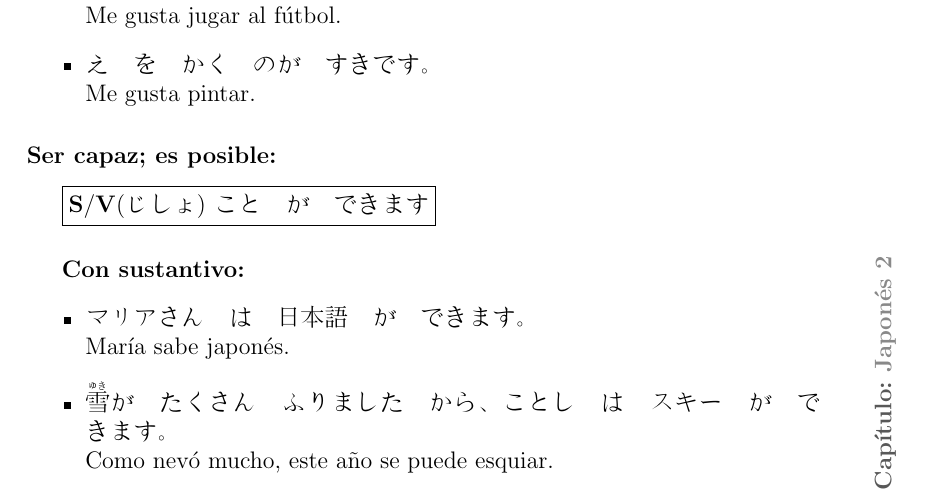
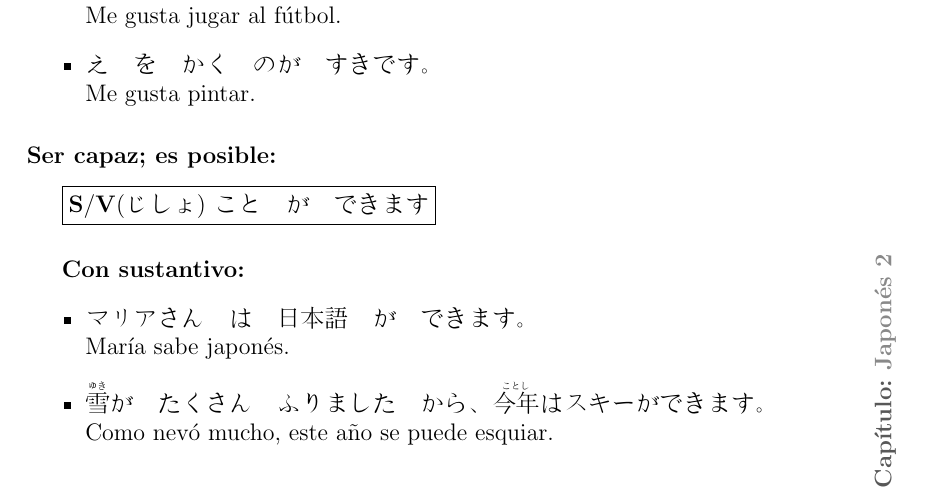
Before and after one commit to liber-dovat/japones_latex, a LaTeX document (japones.tex): part of page 11 of 15, cut so that both start at the same text. Compiled offline with pdfLaTeX.

Commit message:
editado un poco

```diff
--- a/japones.tex
+++ b/japones.tex
@@ -582,7 +582,7 @@
         \begin{itemize}
           \item マリアさん　は　日本語　が　できます。\\
                 Mar\'ia sabe japon\'es.
-          \item \ruby{雪}{ゆき}が　たくさん　ふりました　から、ことし　は　スキー　が　できます。\\
+          \item \ruby{雪}{ゆき}が　たくさん　ふりました　から、 \ruby{今年}{ことし}はスキーができます。\\
                 Como nev\'o mucho, este año se puede esquiar.
         \end{itemize}
 
```
Also changed, not shown: japones.pdf.
